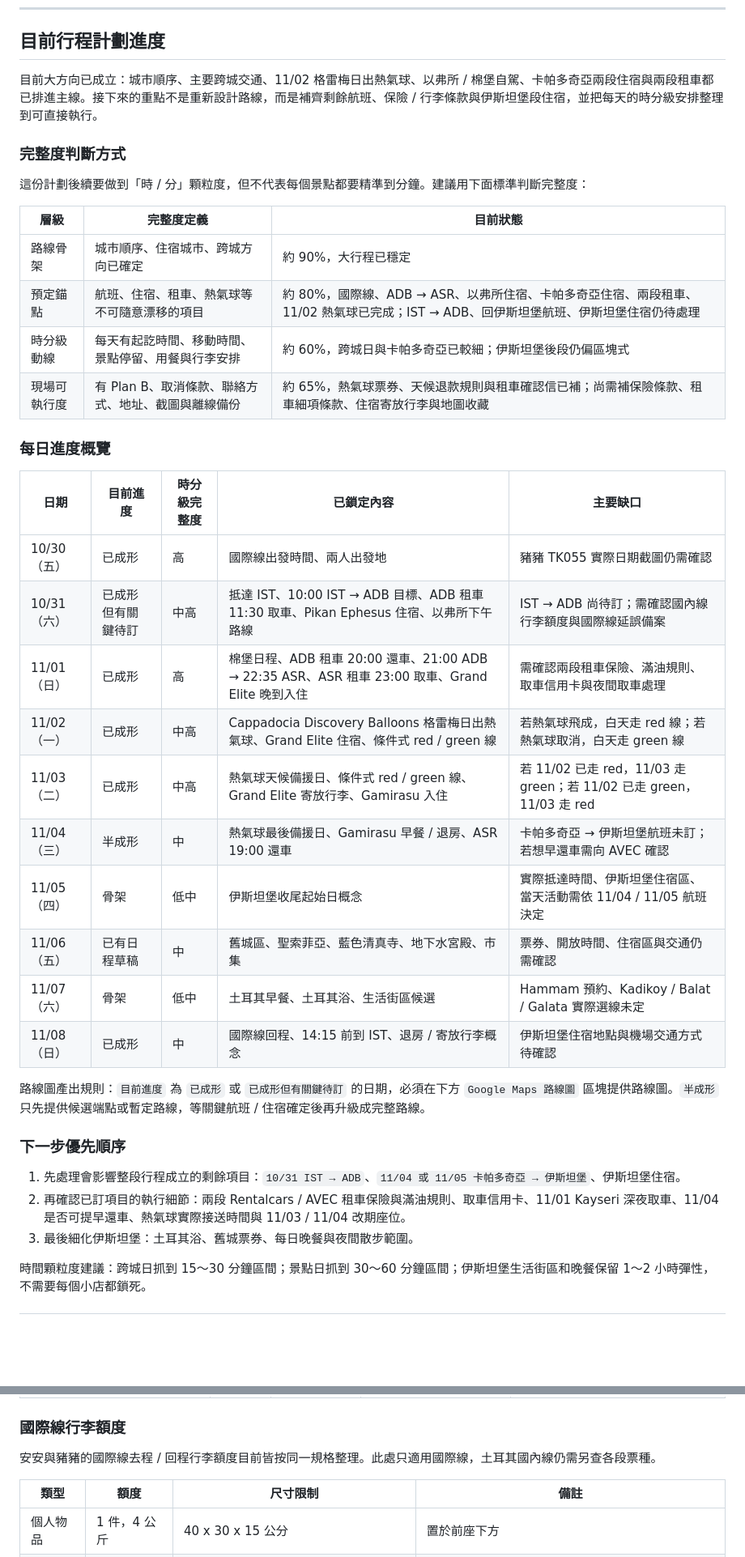
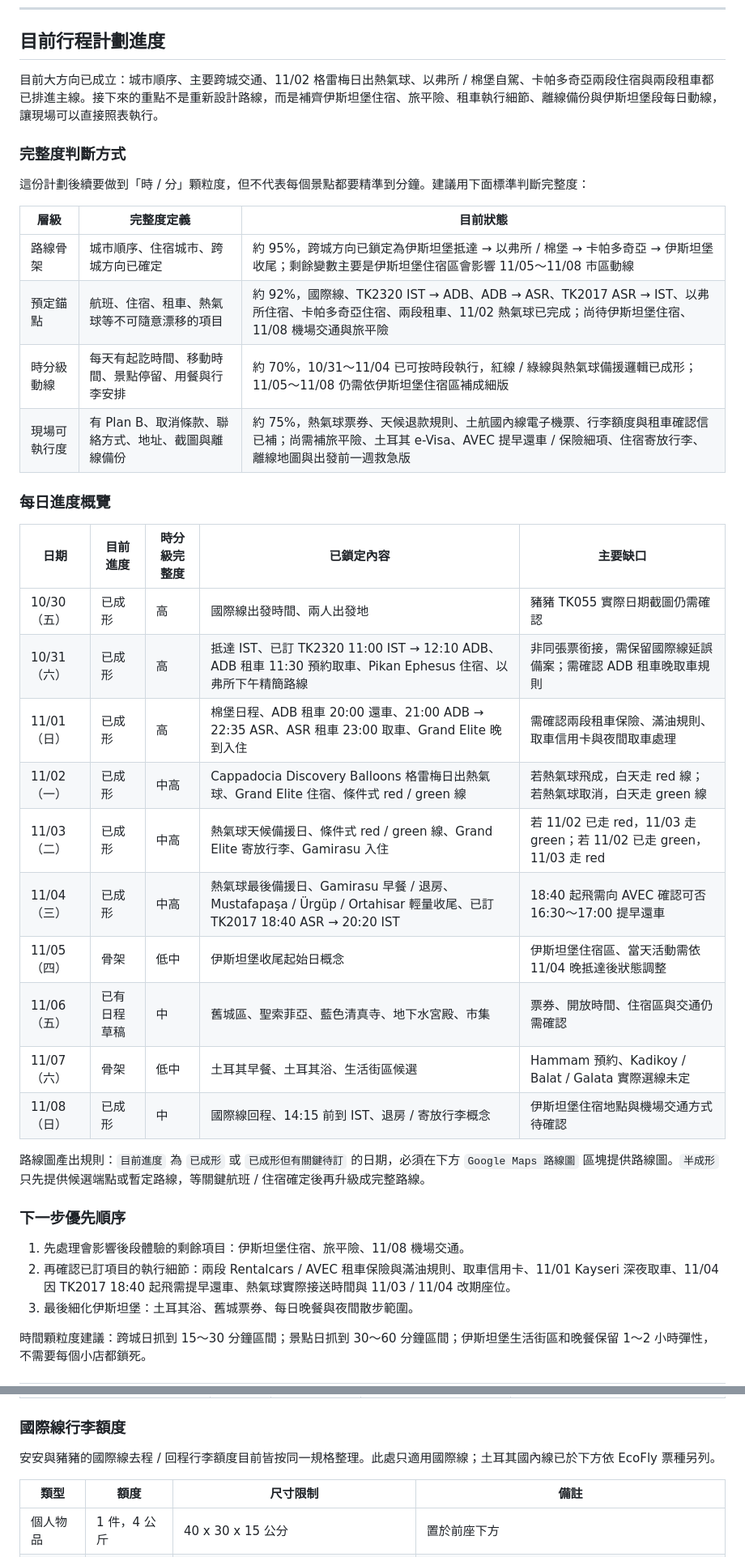
Before and after one commit to RicChu/didi-travel-world, a Markdown page: DIDI_integration_202610伊斯坦堡_旅行計劃.md, 2 parts joined by grey strips. Shown at 81% size. Drawn GitHub-style; blank space fills up the shorter version.

```diff
--- a/DIDI_integration_202610伊斯坦堡_旅行計劃.md
+++ b/DIDI_integration_202610伊斯坦堡_旅行計劃.md
@@ -8,7 +8,7 @@
 
 ## 目前行程計劃進度
 
-目前大方向已成立：城市順序、主要跨城交通、11/02 格雷梅日出熱氣球、以弗所 / 棉堡自駕、卡帕多奇亞兩段住宿與兩段租車都已排進主線。接下來的重點不是重新設計路線，而是補齊剩餘航班、保險 / 行李條款與伊斯坦堡段住宿，並把每天的時分級安排整理到可直接執行。
+目前大方向已成立：城市順序、主要跨城交通、11/02 格雷梅日出熱氣球、以弗所 / 棉堡自駕、卡帕多奇亞兩段住宿與兩段租車都已排進主線。接下來的重點不是重新設計路線，而是補齊伊斯坦堡住宿、旅平險、租車執行細節、離線備份與伊斯坦堡段每日動線，讓現場可以直接照表執行。
 
 ### 完整度判斷方式
 
@@ -16,22 +16,22 @@
 
 | 層級 | 完整度定義 | 目前狀態 |
 |------|------------|----------|
-| 路線骨架 | 城市順序、住宿城市、跨城方向已確定 | 約 90%，大行程已穩定 |
-| 預定錨點 | 航班、住宿、租車、熱氣球等不可隨意漂移的項目 | 約 80%，國際線、ADB → ASR、以弗所住宿、卡帕多奇亞住宿、兩段租車、11/02 熱氣球已完成；IST → ADB、回伊斯坦堡航班、伊斯坦堡住宿仍待處理 |
-| 時分級動線 | 每天有起訖時間、移動時間、景點停留、用餐與行李安排 | 約 60%，跨城日與卡帕多奇亞已較細；伊斯坦堡後段仍偏區塊式 |
-| 現場可執行度 | 有 Plan B、取消條款、聯絡方式、地址、截圖與離線備份 | 約 65%，熱氣球票券、天候退款規則與租車確認信已補；尚需補保險條款、租車細項條款、住宿寄放行李與地圖收藏 |
+| 路線骨架 | 城市順序、住宿城市、跨城方向已確定 | 約 95%，跨城方向已鎖定為伊斯坦堡抵達 → 以弗所 / 棉堡 → 卡帕多奇亞 → 伊斯坦堡收尾；剩餘變數主要是伊斯坦堡住宿區會影響 11/05～11/08 市區動線 |
+| 預定錨點 | 航班、住宿、租車、熱氣球等不可隨意漂移的項目 | 約 92%，國際線、TK2320 IST → ADB、ADB → ASR、TK2017 ASR → IST、以弗所住宿、卡帕多奇亞住宿、兩段租車、11/02 熱氣球已完成；尚待伊斯坦堡住宿、11/08 機場交通與旅平險 |
+| 時分級動線 | 每天有起訖時間、移動時間、景點停留、用餐與行李安排 | 約 70%，10/31～11/04 已可按時段執行，紅線 / 綠線與熱氣球備援邏輯已成形；11/05～11/08 仍需依伊斯坦堡住宿區補成細版 |
+| 現場可執行度 | 有 Plan B、取消條款、聯絡方式、地址、截圖與離線備份 | 約 75%，熱氣球票券、天候退款規則、土航國內線電子機票、行李額度與租車確認信已補；尚需補旅平險、土耳其 e-Visa、AVEC 提早還車 / 保險細項、住宿寄放行李、離線地圖與出發前一週救急版 |
 
 ### 每日進度概覽
 
 | 日期 | 目前進度 | 時分級完整度 | 已鎖定內容 | 主要缺口 |
 |------|----------|--------------|------------|----------|
 | 10/30（五） | 已成形 | 高 | 國際線出發時間、兩人出發地 | 豬豬 TK055 實際日期截圖仍需確認 |
-| 10/31（六） | 已成形但有關鍵待訂 | 中高 | 抵達 IST、10:00 IST → ADB 目標、ADB 租車 11:30 取車、Pikan Ephesus 住宿、以弗所下午路線 | IST → ADB 尚待訂；需確認國內線行李額度與國際線延誤備案 |
+| 10/31（六） | 已成形 | 高 | 抵達 IST、已訂 TK2320 11:00 IST → 12:10 ADB、ADB 租車 11:30 預約取車、Pikan Ephesus 住宿、以弗所下午精簡路線 | 非同張票銜接，需保留國際線延誤備案；需確認 ADB 租車晚取車規則 |
 | 11/01（日） | 已成形 | 高 | 棉堡日程、ADB 租車 20:00 還車、21:00 ADB → 22:35 ASR、ASR 租車 23:00 取車、Grand Elite 晚到入住 | 需確認兩段租車保險、滿油規則、取車信用卡與夜間取車處理 |
 | 11/02（一） | 已成形 | 中高 | Cappadocia Discovery Balloons 格雷梅日出熱氣球、Grand Elite 住宿、條件式 red / green 線 | 若熱氣球飛成，白天走 red 線；若熱氣球取消，白天走 green 線 |
 | 11/03（二） | 已成形 | 中高 | 熱氣球天候備援日、條件式 red / green 線、Grand Elite 寄放行李、Gamirasu 入住 | 若 11/02 已走 red，11/03 走 green；若 11/02 已走 green，11/03 走 red |
-| 11/04（三） | 半成形 | 中 | 熱氣球最後備援日、Gamirasu 早餐 / 退房、ASR 19:00 還車 | 卡帕多奇亞 → 伊斯坦堡航班未訂；若想早還車需向 AVEC 確認 |
-| 11/05（四） | 骨架 | 低中 | 伊斯坦堡收尾起始日概念 | 實際抵達時間、伊斯坦堡住宿區、當天活動需依 11/04 / 11/05 航班決定 |
+| 11/04（三） | 已成形 | 中高 | 熱氣球最後備援日、Gamirasu 早餐 / 退房、Mustafapaşa / Ürgüp / Ortahisar 輕量收尾、已訂 TK2017 18:40 ASR → 20:20 IST | 18:40 起飛需向 AVEC 確認可否 16:30～17:00 提早還車 |
+| 11/05（四） | 骨架 | 低中 | 伊斯坦堡收尾起始日概念 | 伊斯坦堡住宿區、當天活動需依 11/04 晚抵達後狀態調整 |
 | 11/06（五） | 已有日程草稿 | 中 | 舊城區、聖索菲亞、藍色清真寺、地下水宮殿、市集 | 票券、開放時間、住宿區與交通仍需確認 |
 | 11/07（六） | 骨架 | 低中 | 土耳其早餐、土耳其浴、生活街區候選 | Hammam 預約、Kadikoy / Balat / Galata 實際選線未定 |
 | 11/08（日） | 已成形 | 中 | 國際線回程、14:15 前到 IST、退房 / 寄放行李概念 | 伊斯坦堡住宿地點與機場交通方式待確認 |
@@ -40,8 +40,8 @@
 
 ### 下一步優先順序
 
-1. 先處理會影響整段行程成立的剩餘項目：`10/31 IST → ADB`、`11/04 或 11/05 卡帕多奇亞 → 伊斯坦堡`、伊斯坦堡住宿。
-2. 再確認已訂項目的執行細節：兩段 Rentalcars / AVEC 租車保險與滿油規則、取車信用卡、11/01 Kayseri 深夜取車、11/04 是否可提早還車、熱氣球實際接送時間與 11/03 / 11/04 改期座位。
+1. 先處理會影響後段體驗的剩餘項目：伊斯坦堡住宿、旅平險、11/08 機場交通。
+2. 再確認已訂項目的執行細節：兩段 Rentalcars / AVEC 租車保險與滿油規則、取車信用卡、11/01 Kayseri 深夜取車、11/04 因 TK2017 18:40 起飛需提早還車、熱氣球實際接送時間與 11/03 / 11/04 改期座位。
 3. 最後細化伊斯坦堡：土耳其浴、舊城票券、每日晚餐與夜間散步範圍。
 
 時間顆粒度建議：跨城日抓到 15～30 分鐘區間；景點日抓到 30～60 分鐘區間；伊斯坦堡生活街區和晚餐保留 1～2 小時彈性，不需要每個小店都鎖死。
@@ -214,7 +215,7 @@
 
 ### 國際線行李額度
 
-安安與豬豬的國際線去程 / 回程行李額度目前皆按同一規格整理。此處只適用國際線，土耳其國內線仍需另查各段票種。
+安安與豬豬的國際線去程 / 回程行李額度目前皆按同一規格整理。此處只適用國際線；土耳其國內線已於下方依 EcoFly 票種另列。
 
 | 類型 | 額度 | 尺寸限制 | 備註 |
 |------|------|----------|------|
```
Also changed, not shown: other parts of DIDI_integration_202610伊斯坦堡_旅行計劃.md (+55 -41 lines).
